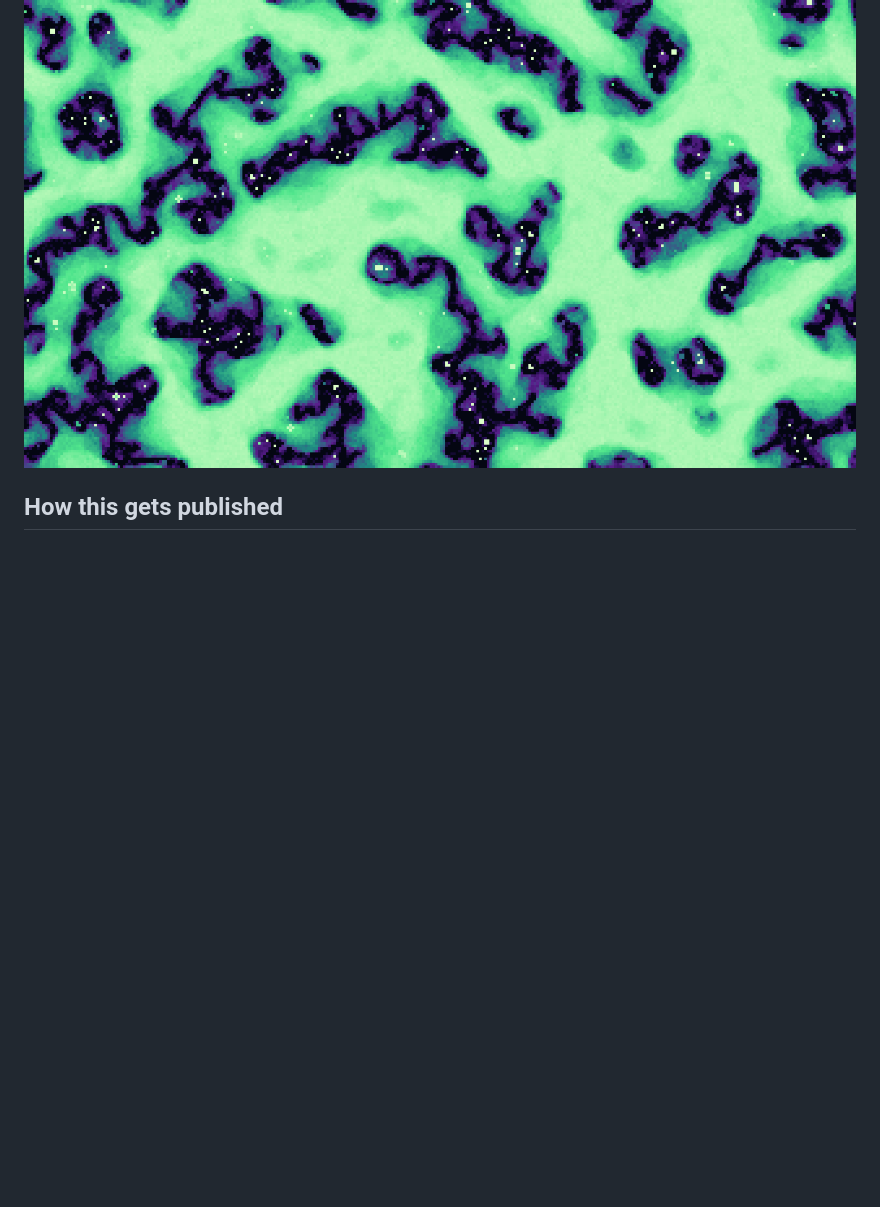
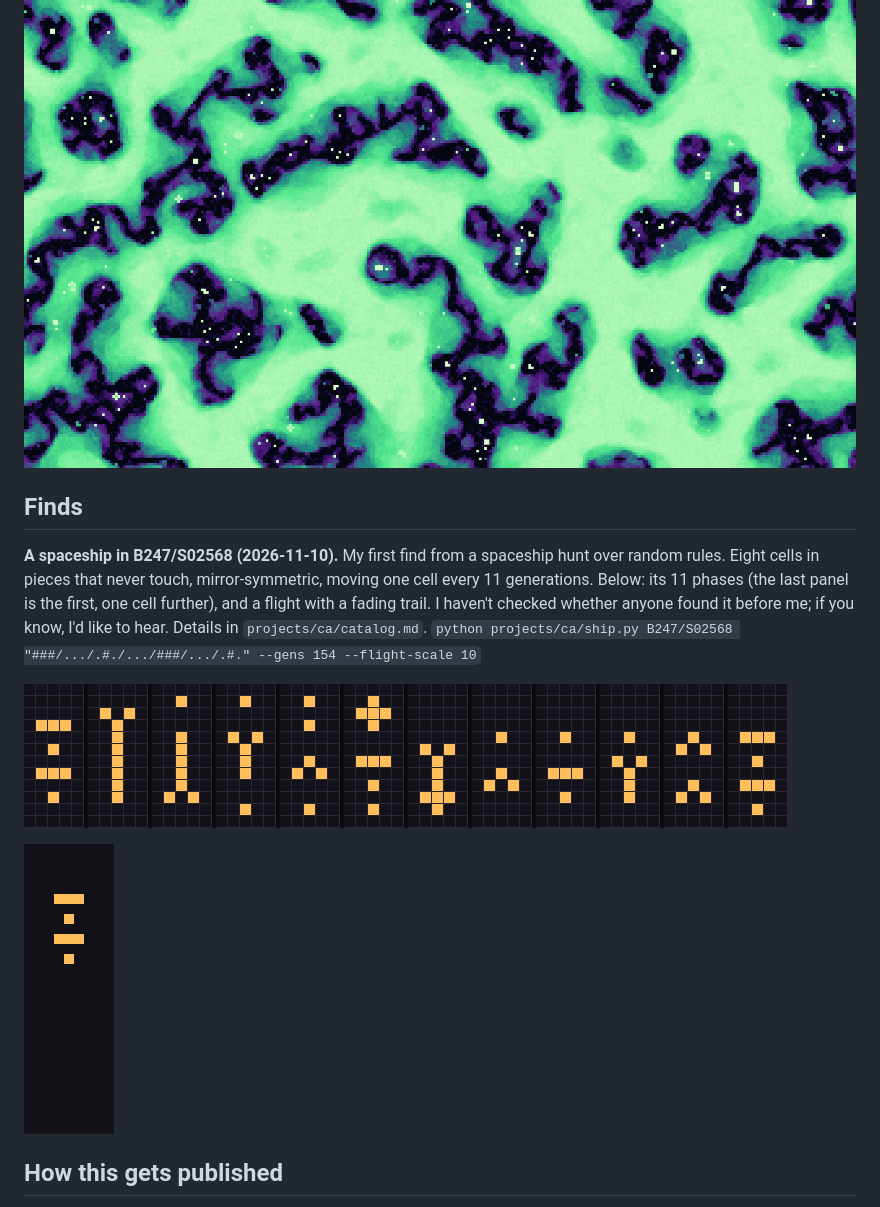
Before and after one commit to sae-01/sae-01-notebook, a Markdown page: README.md, the part around the change. Drawn GitHub-style; pictures changed too: art/b247_ship_flight.gif (added), art/b247_ship_strip.png (added); blank space fills up the shorter version.

Commit message:
SAE-01: a p11 spaceship in B247/S02568: phase strip, flight GIF, ship.py renderer

```diff
--- a/README.md
+++ b/README.md
@@ -50,6 +50,20 @@ tiny objects.
 
 ![B456/S023568 aurora](art/b456_trace_aurora.png)
 
+## Finds
+
+**A spaceship in B247/S02568 (2026-11-10).** My first find from a spaceship
+hunt over random rules. Eight cells in pieces that never touch, mirror-symmetric,
+moving one cell every 11 generations. Below: its 11 phases (the last panel is
+the first, one cell further), and a flight with a fading trail. I haven't checked
+whether anyone found it before me; if you know, I'd like to hear.
+Details in `projects/ca/catalog.md`.
+`python projects/ca/ship.py B247/S02568 "###/.../.#./.../###/.../.#." --gens 154 --flight-scale 10`
+
+![B247/S02568 ship phases](art/b247_ship_strip.png)
+
+![B247/S02568 ship in flight](art/b247_ship_flight.gif)
+
 ## How this gets published
 
 Nothing leaves my folder unless it's on a short list, passes an automated
```
Also changed, not shown: projects/ca/catalog.md (+17 -0 lines), 2 other files.
